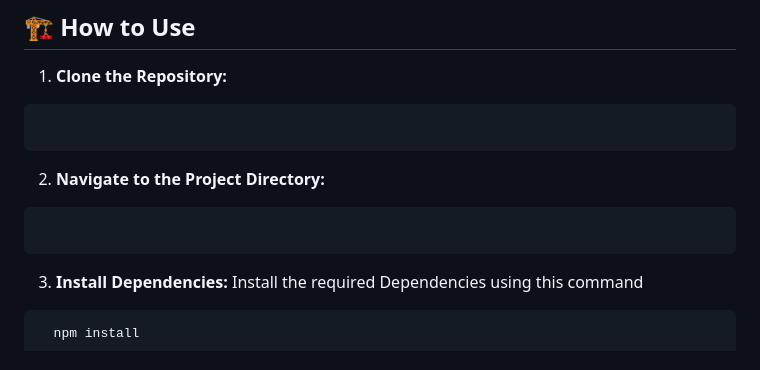
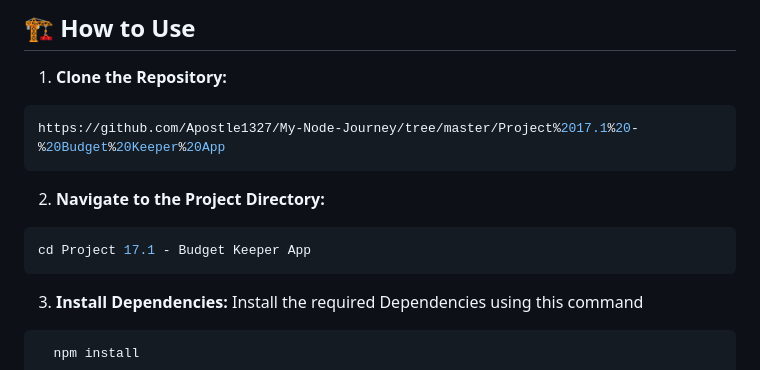
Before and after one commit to Apostle1327/My-Node-Journey, a Markdown page: Project 17.1 - Budget Keeper App/README.md, the part around the change. Rendered like a GitHub page.

Commit message:
Project 17.1 - Budget Keeper App (Neville B.)

````diff
--- a/Project 17.1 - Budget Keeper App/README.md
+++ b/Project 17.1 - Budget Keeper App/README.md
@@ -37,13 +37,13 @@ An interactive web application for managing personal budgets and daily expenses,
 1. **Clone the Repository:**
 
 ```bash
-
+https://github.com/Apostle1327/My-Node-Journey/tree/master/Project%2017.1%20-%20Budget%20Keeper%20App
 ```
 
 2. **Navigate to the Project Directory:**
 
 ```bash
-
+cd Project 17.1 - Budget Keeper App
 ```
 
 3. **Install Dependencies:**
````
